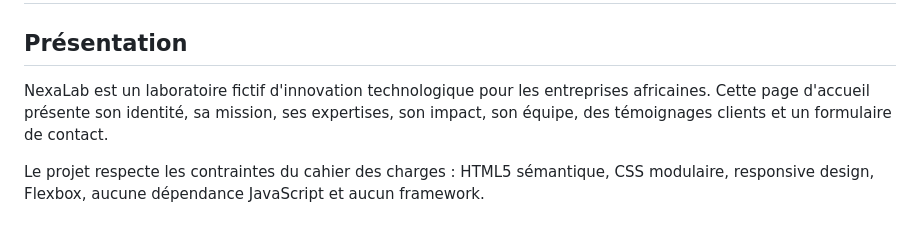
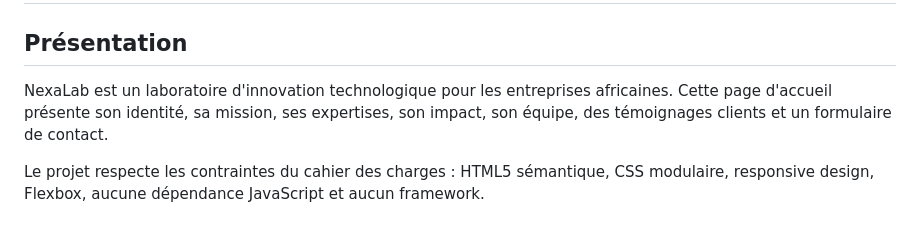
Before and after one commit to Ado-2k8/Groupe-N-6-Projet-bloc-2, a Markdown page: README.md, the part around the change. Rendered like a GitHub page.

Commit message:
Update NexaLab description in README
Corrected the description of NexaLab in the README.

```diff
--- a/README.md
+++ b/README.md
@@ -2,7 +2,7 @@
 
 ## Présentation
 
-NexaLab est un laboratoire fictif d'innovation technologique pour les entreprises africaines. Cette page d'accueil présente son identité, sa mission, ses expertises, son impact, son équipe, des témoignages clients et un formulaire de contact.
+NexaLab est un laboratoire d'innovation technologique pour les entreprises africaines. Cette page d'accueil présente son identité, sa mission, ses expertises, son impact, son équipe, des témoignages clients et un formulaire de contact.
 
 Le projet respecte les contraintes du cahier des charges : HTML5 sémantique, CSS modulaire, responsive design, Flexbox, aucune dépendance JavaScript et aucun framework.
 
```
